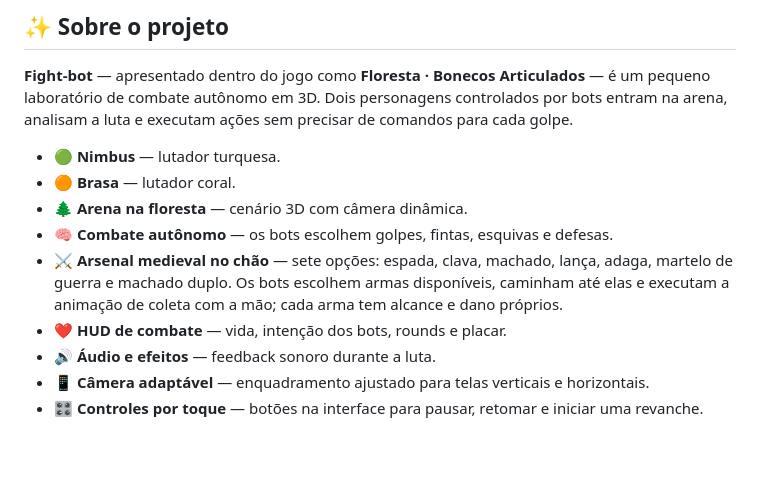
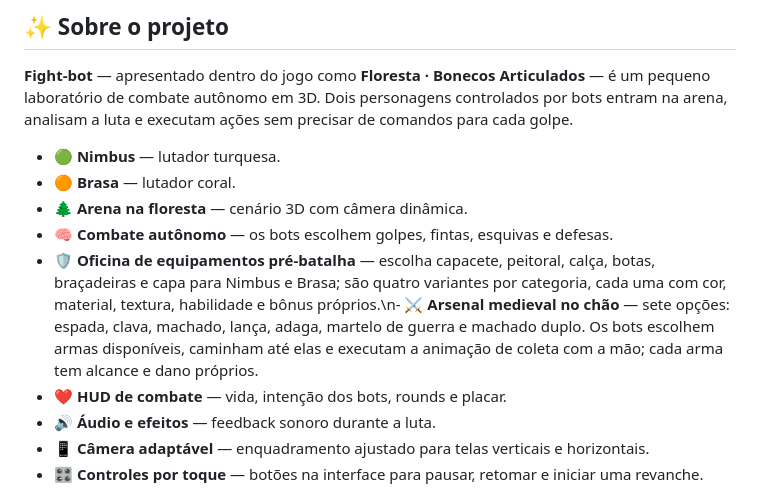
Before and after one commit to Nik0lasDev/Fight-bot, a Markdown page: README.md, the part around the change. Drawn GitHub-style; blank space fills up the shorter version.

Commit message:
Document pre-battle equipment customization

```diff
--- a/README.md
+++ b/README.md
@@ -38,7 +38,7 @@
 - 🟠 **Brasa** — lutador coral.
 - 🌲 **Arena na floresta** — cenário 3D com câmera dinâmica.
 - 🧠 **Combate autônomo** — os bots escolhem golpes, fintas, esquivas e defesas.
-- ⚔️ **Arsenal medieval no chão** — sete opções: espada, clava, machado, lança, adaga, martelo de guerra e machado duplo. Os bots escolhem armas disponíveis, caminham até elas e executam a animação de coleta com a mão; cada arma tem alcance e dano próprios.
+- 🛡️ **Oficina de equipamentos pré-batalha** — escolha capacete, peitoral, calça, botas, braçadeiras e capa para Nimbus e Brasa; são quatro variantes por categoria, cada uma com cor, material, textura, habilidade e bônus próprios.\n- ⚔️ **Arsenal medieval no chão** — sete opções: espada, clava, machado, lança, adaga, martelo de guerra e machado duplo. Os bots escolhem armas disponíveis, caminham até elas e executam a animação de coleta com a mão; cada arma tem alcance e dano próprios.
 - ❤️ **HUD de combate** — vida, intenção dos bots, rounds e placar.
 - 🔊 **Áudio e efeitos** — feedback sonoro durante a luta.
 - 📱 **Câmera adaptável** — enquadramento ajustado para telas verticais e horizontais.
```
